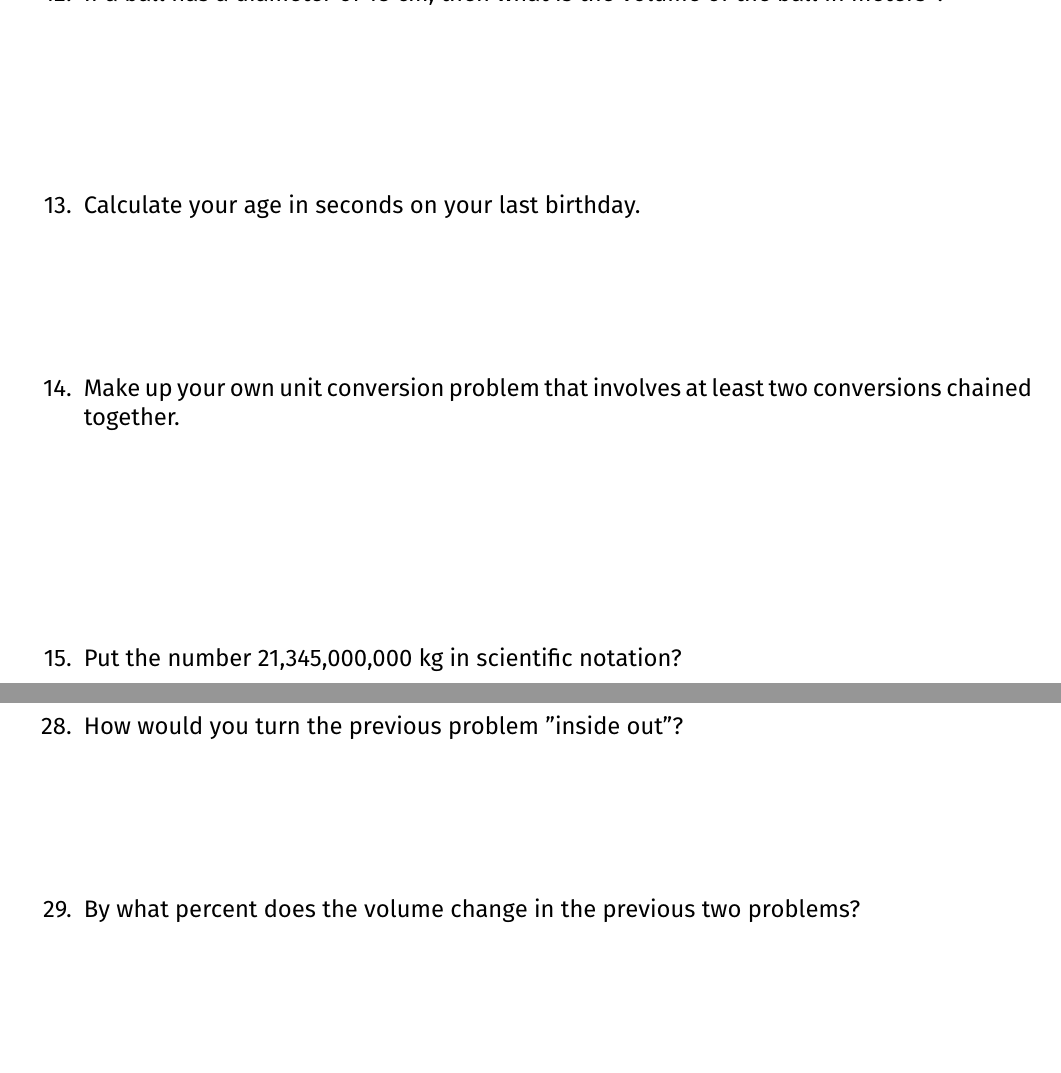
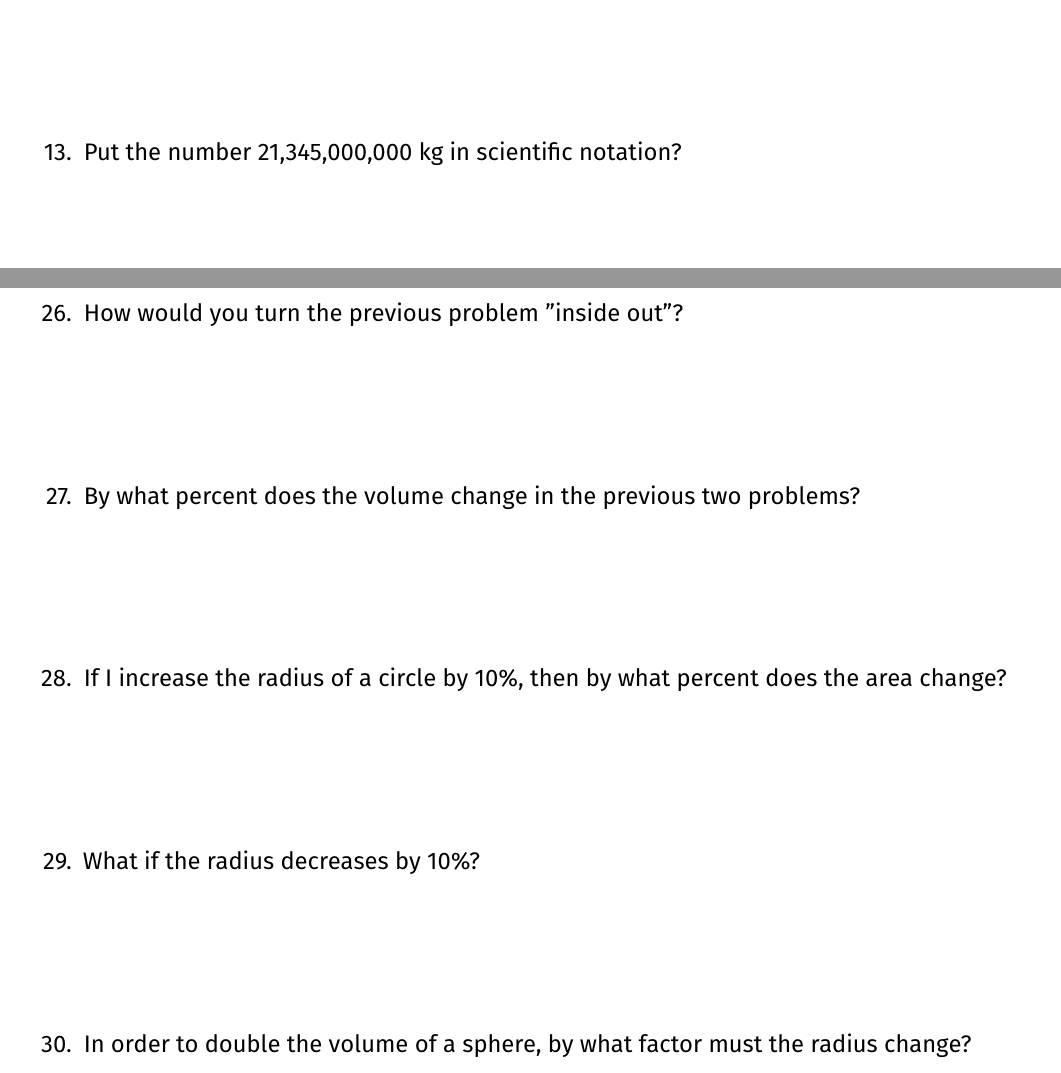
Before and after one commit to ehremington/101-2025-fall, a LaTeX document (worksheets/week1.tex, which reads worksheets/week1-content.tex): two parts of pages 3 and 5 of 6, joined at a grey line, cut at the place of the change, the shorter picture padded with empty space. Compiled offline with XeLaTeX.

Commit message:
adding davis hints and working on week 1

```diff
--- a/worksheets/week1-content.tex
+++ b/worksheets/week1-content.tex
@@ -52,11 +52,11 @@ If your desk has an area of \SI{0.5}{meters^2}, then what is its area in \si{cen
 \item
 If a ball has a diameter of 18 cm, then what is the volume of the ball in \si{meters^3}?\\
 
-\item Calculate your age in seconds on your last birthday.
-
-\item
-Make up your own unit conversion problem that involves at least two conversions chained together.\\
-\\
+%\item Calculate your age in seconds on your last birthday.
+%
+%\item
+%Make up your own unit conversion problem that involves at least two conversions chained together.\\
+%\\
 
 \item
 Put the number 21,345,000,000 kg in scientific notation?\\
@@ -96,4 +96,10 @@ If I have three times as many marbles as you do then what is the ratio of my mar
 
 \item By what percent does the volume change in the previous two problems?
 
+\item If I increase the radius of a circle by 10\%, then by what percent does the area change?
+
+\item What if the radius decreases by 10\%?
+
+\item In order to double the volume of a sphere, by what factor must the radius change?
+
 \end{enumerate}
```
Also changed, not shown: worksheets/2024-fall-Davis-hints/Final Review.pdf (added), worksheets/2024-fall-Davis-hints/PHYS101 Week 10 Rotation Davis.pdf (added), worksheets/2024-fall-Davis-hints/PHYS101 Week 9 Momentum.pdf (added), worksheets/2024-fall-Davis-hints/Week 1 hints Davis.pdf (added), worksheets/2024-fall-Davis-hints/Week 11 Hints Davis unfinished.pdf (added), worksheets/2024-fall-Davis-hints/Week 13 Worksheet Davis.pdf (added), worksheets/2024-fall-Davis-hints/Week 7 Worksheet Davis.pdf (added), worksheets/2024-fall-Davis-hints/Week14 Worksheet Davis.pdf (added), 24 other files.
